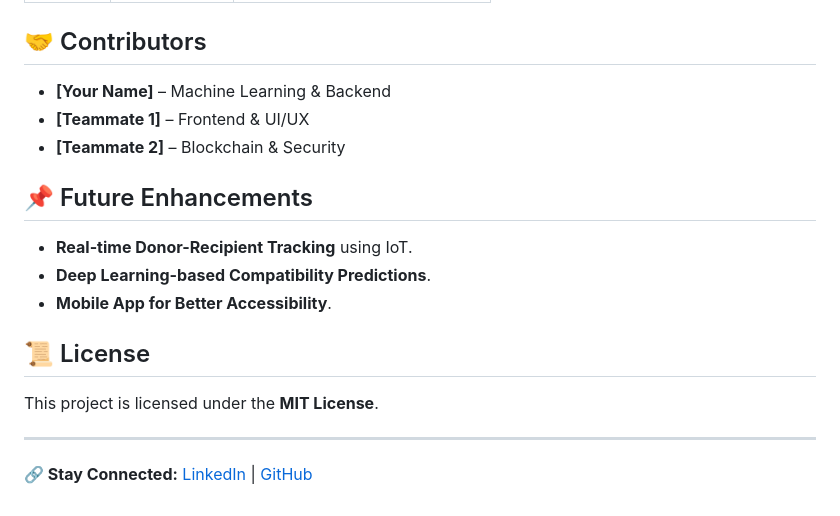
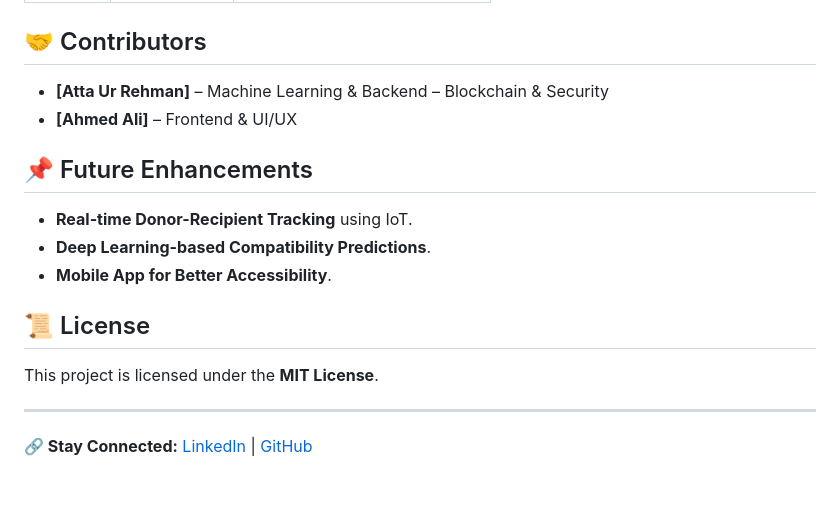
Before and after one commit to AttaUrRehman121/Project-LifeChain, a Markdown page: README.md, the part around one of its changes. Rendered like a GitHub page.

```diff
--- a/README.md
+++ b/README.md
@@ -59,9 +59,9 @@ http://127.0.0.1:8000  # Django
 | `POST` | `/match` | Run ML model to find matches |
 
 ## 🤝 Contributors
-- **[Your Name]** – Machine Learning & Backend
-- **[Teammate 1]** – Frontend & UI/UX
-- **[Teammate 2]** – Blockchain & Security
+- **[Atta Ur Rehman]** – Machine Learning & Backend – Blockchain & Security
+- **[Ahmed Ali]** – Frontend & UI/UX
+
 
 ## 📌 Future Enhancements
 - **Real-time Donor-Recipient Tracking** using IoT.
```
Also changed, not shown: other parts of README.md (+1 -1 lines).
